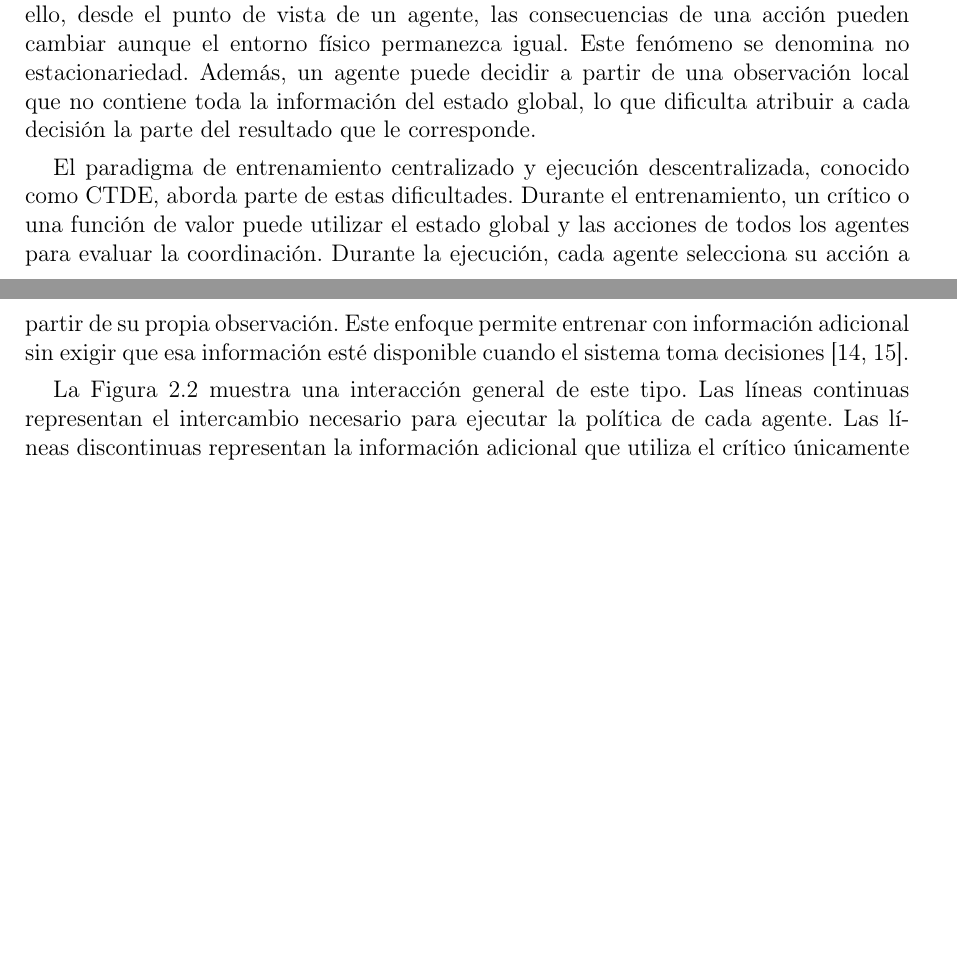
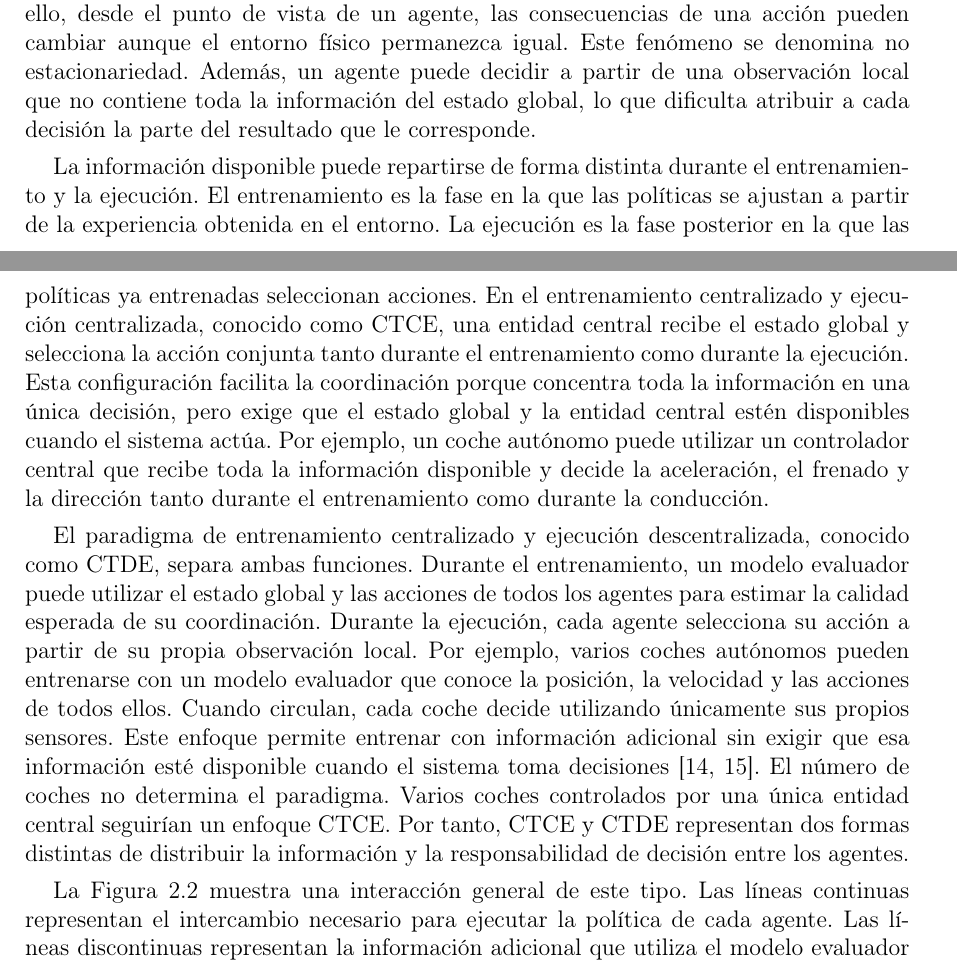
Before and after one commit to STOSKR/TFM-CSFlipper, a LaTeX thesis (TFM/main.tex, which reads TFM/sections/02_estado_arte.tex): two parts of pages 24 and 25 of 69 before the commit and two parts of pages 24 and 25 of 70 after it, joined at a grey line, cut so that both start at the same text, the shorter picture padded with empty space. Compiled offline with pdfLaTeX.

Commit message:
docs(tfm): 2.4

```diff
--- a/TFM/sections/02_estado_arte.tex
+++ b/TFM/sections/02_estado_arte.tex
@@ -208,9 +208,11 @@ En la Ecuación~\ref{eq:recompensa-compartida}, $r_t$ representa la recompensa c
 
 MARL introduce dificultades que no aparecen con un único agente. Cada agente aprende y modifica su política mientras los demás también modifican las suyas. Por ello, desde el punto de vista de un agente, las consecuencias de una acción pueden cambiar aunque el entorno físico permanezca igual. Este fenómeno se denomina no estacionariedad. Además, un agente puede decidir a partir de una observación local que no contiene toda la información del estado global, lo que dificulta atribuir a cada decisión la parte del resultado que le corresponde.
 
-El paradigma de entrenamiento centralizado y ejecución descentralizada, conocido como \acroref{CTDE}{CTDE}, aborda parte de estas dificultades. Durante el entrenamiento, un crítico o una función de valor puede utilizar el estado global y las acciones de todos los agentes para evaluar la coordinación. Durante la ejecución, cada agente selecciona su acción a partir de su propia observación. Este enfoque permite entrenar con información adicional sin exigir que esa información esté disponible cuando el sistema toma decisiones \cite{lowe2017maddpg,yu2022mappo}.
+La información disponible puede repartirse de forma distinta durante el entrenamiento y la ejecución. El entrenamiento es la fase en la que las políticas se ajustan a partir de la experiencia obtenida en el entorno. La ejecución es la fase posterior en la que las políticas ya entrenadas seleccionan acciones. En el entrenamiento centralizado y ejecución centralizada, conocido como \acroref{CTCE}{CTCE}, una entidad central recibe el estado global y selecciona la acción conjunta tanto durante el entrenamiento como durante la ejecución. Esta configuración facilita la coordinación porque concentra toda la información en una única decisión, pero exige que el estado global y la entidad central estén disponibles cuando el sistema actúa. Por ejemplo, un coche autónomo puede utilizar un controlador central que recibe toda la información disponible y decide la aceleración, el frenado y la dirección tanto durante el entrenamiento como durante la conducción.
 
-La Figura~\ref{fig:marl-ctde} muestra una interacción general de este tipo. Las líneas continuas representan el intercambio necesario para ejecutar la política de cada agente. Las líneas discontinuas representan la información adicional que utiliza el crítico únicamente durante el entrenamiento.
+El paradigma de entrenamiento centralizado y ejecución descentralizada, conocido como \acroref{CTDE}{CTDE}, separa ambas funciones. Durante el entrenamiento, un modelo evaluador puede utilizar el estado global y las acciones de todos los agentes para estimar la calidad esperada de su coordinación. Durante la ejecución, cada agente selecciona su acción a partir de su propia observación local. Por ejemplo, varios coches autónomos pueden entrenarse con un modelo evaluador que conoce la posición, la velocidad y las acciones de todos ellos. Cuando circulan, cada coche decide utilizando únicamente sus propios sensores. Este enfoque permite entrenar con información adicional sin exigir que esa información esté disponible cuando el sistema toma decisiones \cite{lowe2017maddpg,yu2022mappo}. El número de coches no determina el paradigma. Varios coches controlados por una única entidad central seguirían un enfoque CTCE. Por tanto, CTCE y CTDE representan dos formas distintas de distribuir la información y la responsabilidad de decisión entre los agentes.
+
+La Figura~\ref{fig:marl-ctde} muestra una interacción general de este tipo. Las líneas continuas representan el intercambio necesario para ejecutar la política de cada agente. Las líneas discontinuas representan la información adicional que utiliza el modelo evaluador únicamente durante el entrenamiento.
 
 \begin{figure}[H]
   \centering
```
Also changed, not shown: TFM/sections/00_preliminares/03_acronimos.tex (+1 -0 lines), TFM/main.pdf, TFM/sections/02_estado_arte.tex (8 more changed lines).
